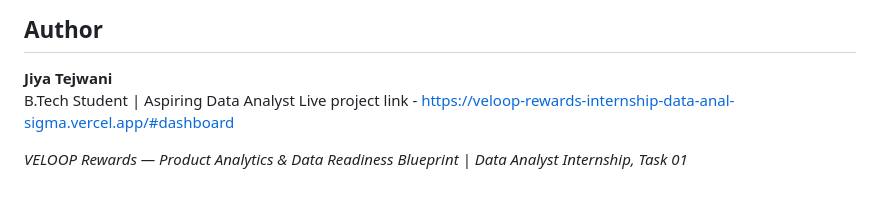
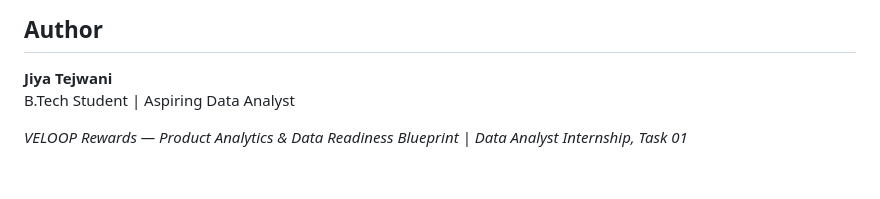
Before and after one commit to jiyatejwani/VEloop-Rewards-Internship--Data-Analytics, a Markdown page: README.md, the part around the change. GitHub-like rendering.

Commit message:
Update README to remove live project link

```diff
--- a/README.md
+++ b/README.md
@@ -221,7 +221,6 @@ It also demonstrates the importance of distinguishing verified findings from ass
 
 **Jiya Tejwani**
 B.Tech Student | Aspiring Data Analyst
-Live project link - https://veloop-rewards-internship-data-anal-sigma.vercel.app/#dashboard
 
 
 *VELOOP Rewards — Product Analytics & Data Readiness Blueprint | Data Analyst Internship, Task 01*
```
